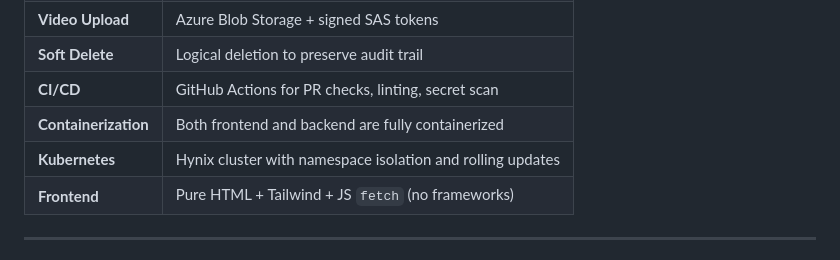
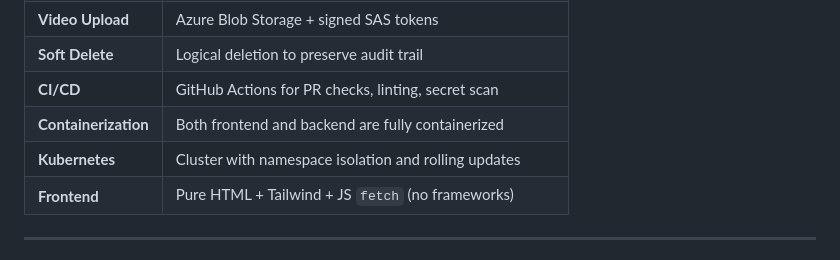
Before and after one commit to avisin27/avyay-platform, a Markdown page: README.md, the part around the change. Rendered like a GitHub page.

```diff
--- a/README.md
+++ b/README.md
@@ -130,7 +130,7 @@ frontend/
 | **Soft Delete**      | Logical deletion to preserve audit trail                   |
 | **CI/CD**            | GitHub Actions for PR checks, linting, secret scan         |
 | **Containerization** | Both frontend and backend are fully containerized          |
-| **Kubernetes**       | Hynix cluster with namespace isolation and rolling updates |
+| **Kubernetes**       | Cluster with namespace isolation and rolling updates |
 | **Frontend**         | Pure HTML + Tailwind + JS `fetch` (no frameworks)          |
 
 ---
```
